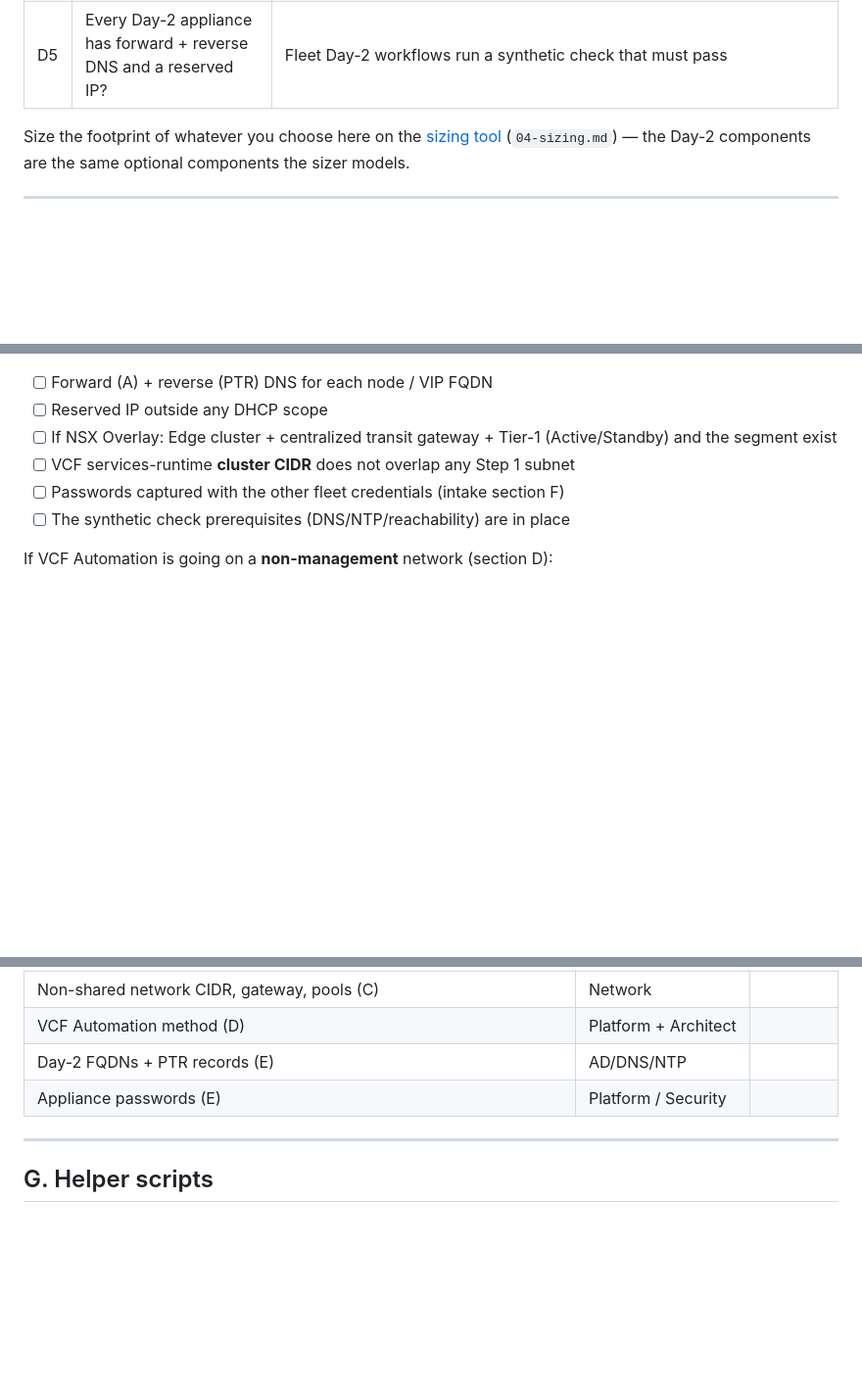
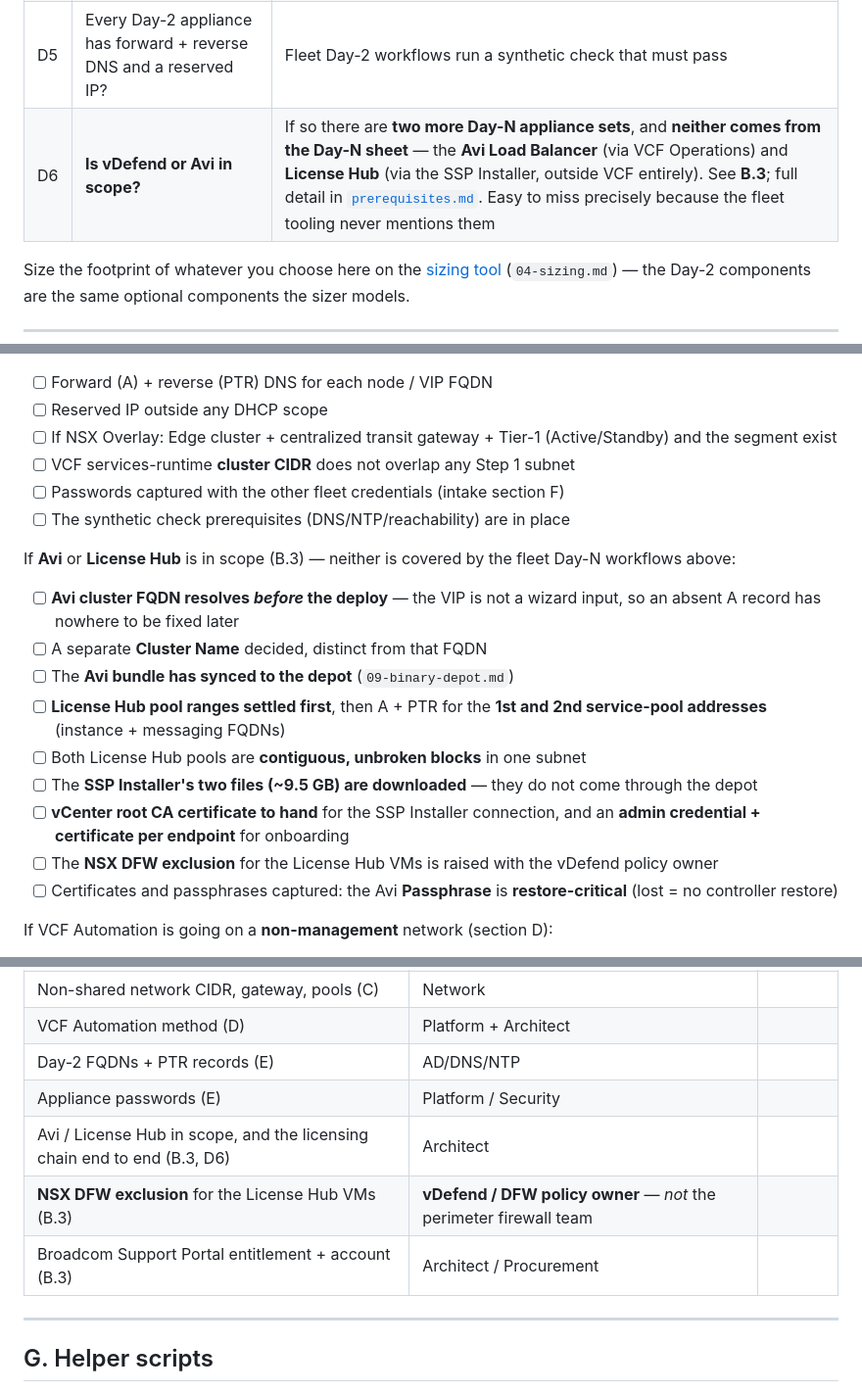
Before and after one commit to pauldiee/VCF9-DeploymentPlanning, a Markdown page: docs/05-day2-deployments.md, 3 parts joined by grey strips. Shown at 98% size. Drawn GitHub-style; blank space fills up the shorter version.

```diff
--- a/docs/05-day2-deployments.md
+++ b/docs/05-day2-deployments.md
@@ -34,6 +34,7 @@ networking, DNS, and IP prep is ready *before* the deployment runs — the same
 |D3 | Deployment **method** for VCF Automation?                           | Via **SDDC Manager API**, or via **VCF Operations** — see D            |
 |D4 | Network placement: Shared Mgmt / Dedicated Mgmt / NSX Overlay Segment / NSX VLAN Segment / **NSX VPC subnet**? | Five options — see C. NSX Overlay needs an Edge cluster + transit gateway; **NSX VPC is not on the sheet and is API-only**. At Day-N *every* non-shared placement is API-only |
 |D5 | Every Day-2 appliance has forward + reverse DNS and a reserved IP?  | Fleet Day-2 workflows run a synthetic check that must pass             |
+|D6 | **Is vDefend or Avi in scope?**                                     | If so there are **two more Day-N appliance sets**, and **neither comes from the Day-N sheet** — the **Avi Load Balancer** (via VCF Operations) and **License Hub** (via the SSP Installer, outside VCF entirely). See **B.3**; full detail in [`prerequisites.md`](prerequisites.md). Easy to miss precisely because the fleet tooling never mentions them |
 
 Size the footprint of whatever you choose here on the
 [sizing tool](https://vcf-planning.hollebollevsan.nl/tools/mgmt-sizing/)
@@ -625,6 +659,25 @@ On top of `01-network-dns-plan.md`, for every Day-2 appliance you deploy:
 - [ ] Passwords captured with the other fleet credentials (intake section F)
 - [ ] The synthetic check prerequisites (DNS/NTP/reachability) are in place
 
+If **Avi** or **License Hub** is in scope (B.3) — neither is covered by the
+fleet Day-N workflows above:
+
+- [ ] **Avi cluster FQDN resolves *before* the deploy** — the VIP is not a
+      wizard input, so an absent A record has nowhere to be fixed later
+- [ ] A separate **Cluster Name** decided, distinct from that FQDN
+- [ ] The **Avi bundle has synced to the depot** (`09-binary-depot.md`)
+- [ ] **License Hub pool ranges settled first**, then A + PTR for the **1st and
+      2nd service-pool addresses** (instance + messaging FQDNs)
+- [ ] Both License Hub pools are **contiguous, unbroken blocks** in one subnet
+- [ ] The **SSP Installer's two files (~9.5 GB) are downloaded** — they do not
+      come through the depot
+- [ ] **vCenter root CA certificate to hand** for the SSP Installer connection,
+      and an **admin credential + certificate per endpoint** for onboarding
+- [ ] The **NSX DFW exclusion** for the License Hub VMs is raised with the
+      vDefend policy owner
+- [ ] Certificates and passphrases captured: the Avi **Passphrase** is
+      **restore-critical** (lost = no controller restore)
+
 If VCF Automation is going on a **non-management** network (section D):
 
 - [ ] Both Automation FQDNs have A + PTR **before** you start — the
@@ -651,6 +704,9 @@ If VCF Automation is going on a **non-management** network (section D):
 | VCF Automation method (D)                        | Platform + Architect|          |
 | Day-2 FQDNs + PTR records (E)                    | AD/DNS/NTP          |          |
 | Appliance passwords (E)                          | Platform / Security |          |
+| Avi / License Hub in scope, and the licensing chain end to end (B.3, D6) | Architect | |
+| **NSX DFW exclusion** for the License Hub VMs (B.3) | **vDefend / DFW policy owner** — *not* the perimeter firewall team | |
+| Broadcom Support Portal entitlement + account (B.3) | Architect / Procurement | |
 
 ---
 
```
Also changed, not shown: other parts of docs/05-day2-deployments.md (+33 -0 lines), CHANGELOG.md (+20 -0 lines).
